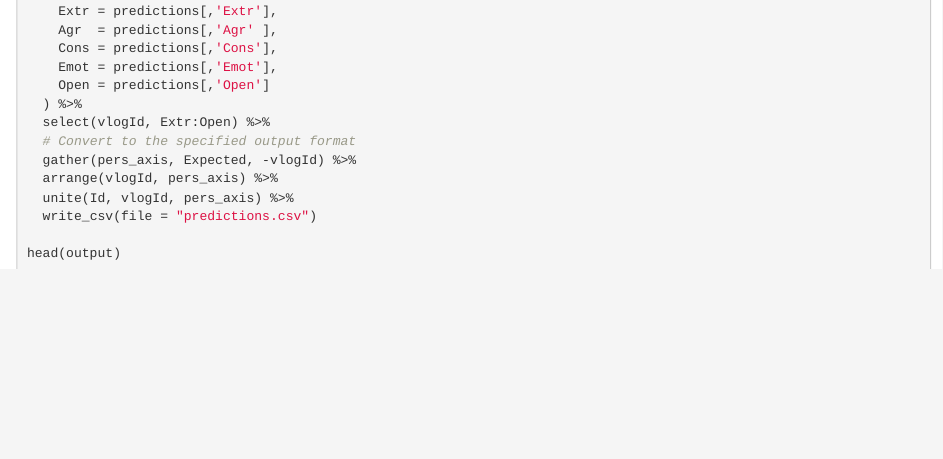
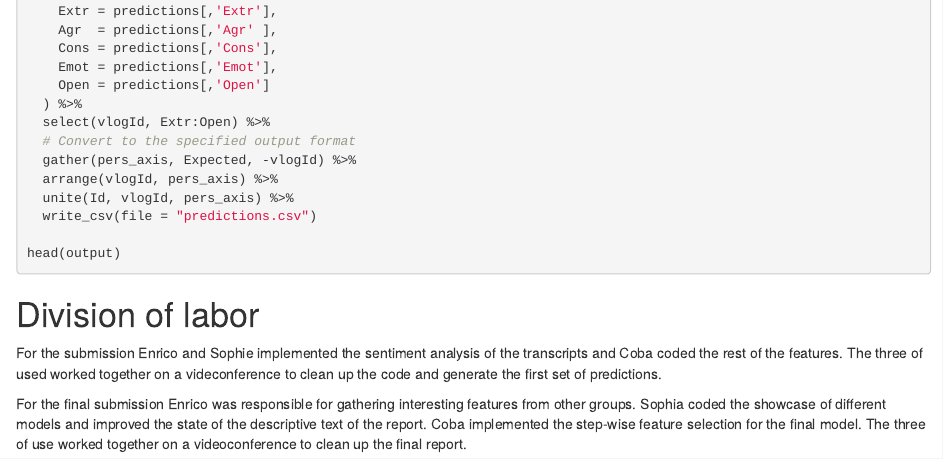
Before and after one commit to cobac/BDA-kaggle-1, an R Markdown document (code/analysis.rmd): the page in a window 1100 px wide, from 8410 px down before the commit and from 8430 px down after it, so that both start at the same text. Rendered offline with R 4.5, knitr and Pandoc, with nearby package versions; the code chunks are not run, so their results and figures are left out.

Commit message:
Division of labor draft

````diff
--- a/code/analysis.rmd
+++ b/code/analysis.rmd
@@ -463,3 +463,9 @@ output <- testset %>%
 
 head(output)
 ```
+
+# Division of labor
+
+For the submission Enrico and Sophie implemented the sentiment analysis of the transcripts and Coba coded the rest of the features. The three of used worked together on a videconference to clean up the code and generate the first set of predictions.
+
+For the final submission Enrico was responsible for gathering interesting features from other groups. Sophia coded the showcase of different models and improved the state of the descriptive text of the report. Coba implemented the step-wise feature selection for the final model. The three of use worked together on a videoconference to clean up the final report.
````
